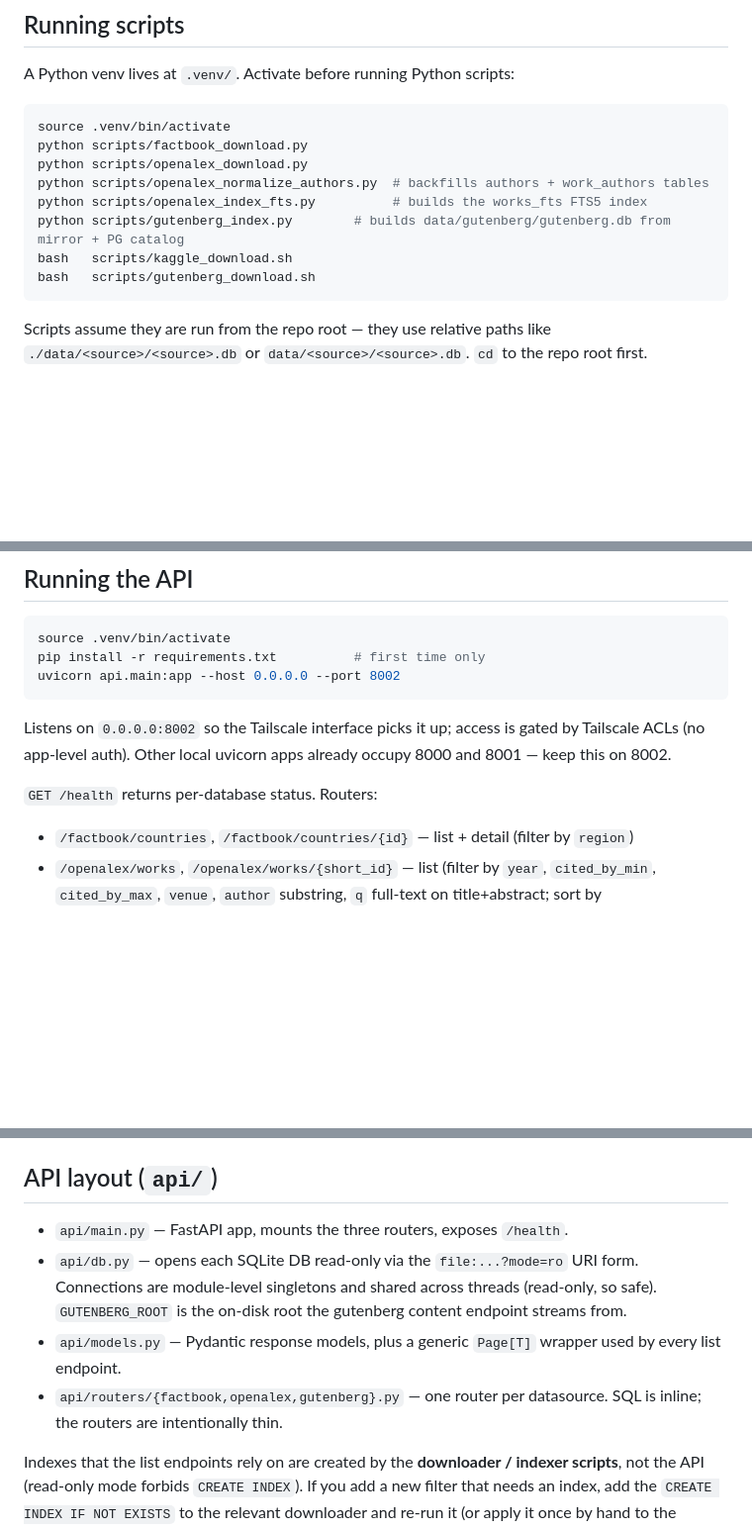
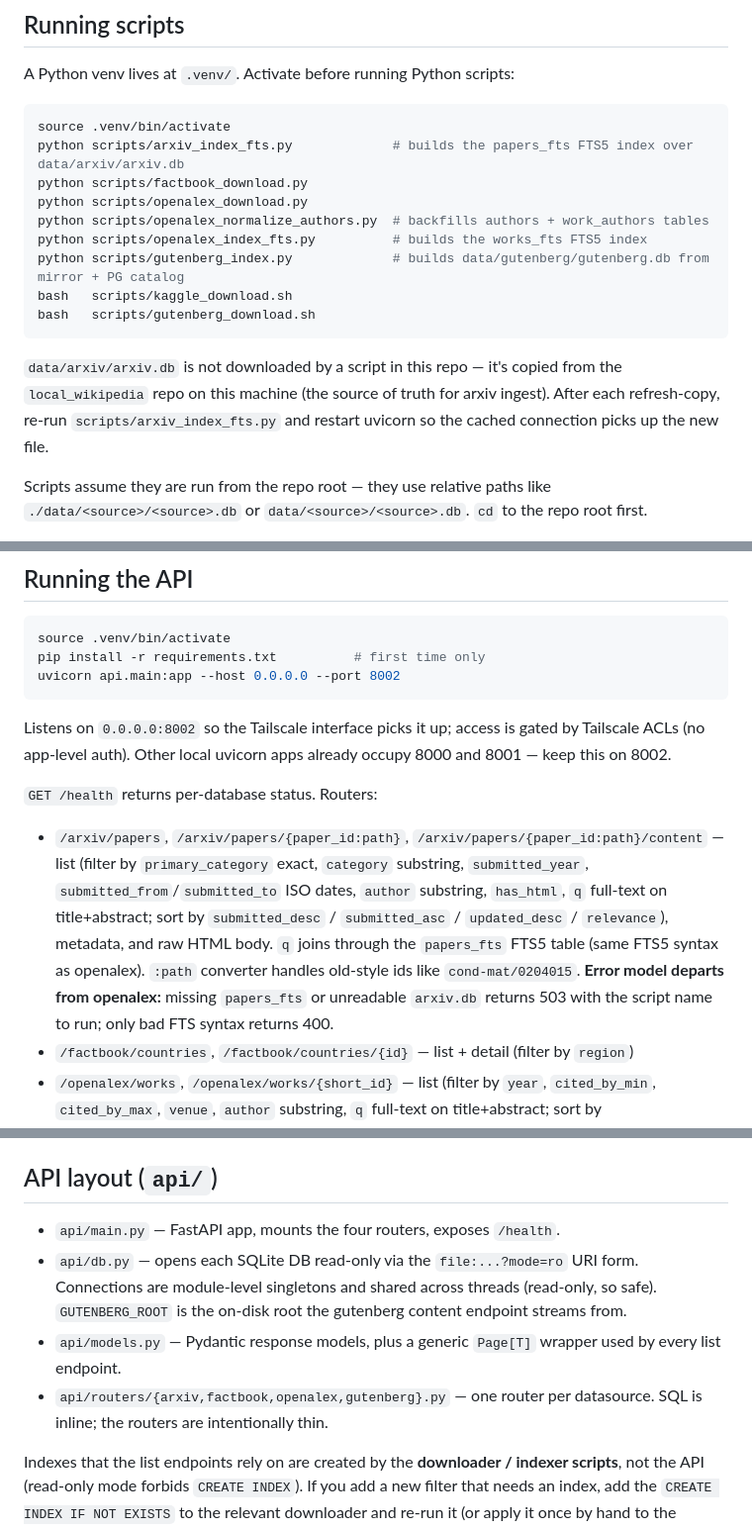
Before and after one commit to kylegwlawrence/rags, a Markdown page: CLAUDE.md, 3 parts joined by grey strips. Shown at 99% size. Drawn GitHub-style; blank space fills up the shorter version.

````diff
--- a/CLAUDE.md
+++ b/CLAUDE.md
@@ -12,14 +12,20 @@ A Python venv lives at `.venv/`. Activate before running Python scripts:
 
 ```bash
 source .venv/bin/activate
+python scripts/arxiv_index_fts.py             # builds the papers_fts FTS5 index over data/arxiv/arxiv.db
 python scripts/factbook_download.py
 python scripts/openalex_download.py
 python scripts/openalex_normalize_authors.py  # backfills authors + work_authors tables
 python scripts/openalex_index_fts.py          # builds the works_fts FTS5 index
-python scripts/gutenberg_index.py        # builds data/gutenberg/gutenberg.db from mirror + PG catalog
+python scripts/gutenberg_index.py             # builds data/gutenberg/gutenberg.db from mirror + PG catalog
 bash   scripts/kaggle_download.sh
 bash   scripts/gutenberg_download.sh
 ```
+
+`data/arxiv/arxiv.db` is not downloaded by a script in this repo — it's copied
+from the `local_wikipedia` repo on this machine (the source of truth for arxiv
+ingest). After each refresh-copy, re-run `scripts/arxiv_index_fts.py` and
+restart uvicorn so the cached connection picks up the new file.
 
 Scripts assume they are run from the repo root — they use relative paths like `./data/<source>/<source>.db` or `data/<source>/<source>.db`. `cd` to the repo root first.
 
@@ -35,6 +41,7 @@ Listens on `0.0.0.0:8002` so the Tailscale interface picks it up; access is gate
 
 `GET /health` returns per-database status. Routers:
 
+- `/arxiv/papers`, `/arxiv/papers/{paper_id:path}`, `/arxiv/papers/{paper_id:path}/content` — list (filter by `primary_category` exact, `category` substring, `submitted_year`, `submitted_from`/`submitted_to` ISO dates, `author` substring, `has_html`, `q` full-text on title+abstract; sort by `submitted_desc` / `submitted_asc` / `updated_desc` / `relevance`), metadata, and raw HTML body. `q` joins through the `papers_fts` FTS5 table (same FTS5 syntax as openalex). `:path` converter handles old-style ids like `cond-mat/0204015`. **Error model departs from openalex:** missing `papers_fts` or unreadable `arxiv.db` returns 503 with the script name to run; only bad FTS syntax returns 400.
 - `/factbook/countries`, `/factbook/countries/{id}` — list + detail (filter by `region`)
 - `/openalex/works`, `/openalex/works/{short_id}` — list (filter by `year`, `cited_by_min`, `cited_by_max`, `venue`, `author` substring, `q` full-text on title+abstract; sort by `cited_by_count_desc` / `year_desc` / `year_asc` / `relevance`) + detail. `author` joins through the normalized `work_authors` / `authors` tables. `q` joins through the `works_fts` FTS5 table and accepts FTS5 syntax (`"phrase"`, `term*`, `a OR b`, `a NOT b`); when `q` is set the default sort becomes `relevance` (bm25). `short_id` is the `W…` suffix; the full `https://openalex.org/<id>` URL is reconstructed server-side.
 - `/gutenberg/texts`, `/gutenberg/texts/{id}`, `/gutenberg/texts/{id}/content` — list (filter by `title` / `author` substring, `language` exact), metadata, and streamed raw `.txt`.
@@ -53,10 +61,10 @@ All list endpoints paginate with `limit` (default 50, max 200) and `offset`, ret
 
 ## API layout (`api/`)
 
-- `api/main.py` — FastAPI app, mounts the three routers, exposes `/health`.
+- `api/main.py` — FastAPI app, mounts the four routers, exposes `/health`.
 - `api/db.py` — opens each SQLite DB read-only via the `file:...?mode=ro` URI form. Connections are module-level singletons and shared across threads (read-only, so safe). `GUTENBERG_ROOT` is the on-disk root the gutenberg content endpoint streams from.
 - `api/models.py` — Pydantic response models, plus a generic `Page[T]` wrapper used by every list endpoint.
-- `api/routers/{factbook,openalex,gutenberg}.py` — one router per datasource. SQL is inline; the routers are intentionally thin.
+- `api/routers/{arxiv,factbook,openalex,gutenberg}.py` — one router per datasource. SQL is inline; the routers are intentionally thin.
 
 Indexes that the list endpoints rely on are created by the **downloader / indexer scripts**, not the API (read-only mode forbids `CREATE INDEX`). If you add a new filter that needs an index, add the `CREATE INDEX IF NOT EXISTS` to the relevant downloader and re-run it (or apply it once by hand to the existing DB file).
 
````
Also changed, not shown: other parts of CLAUDE.md (+1 -0 lines), README.md (+35 -7 lines).
